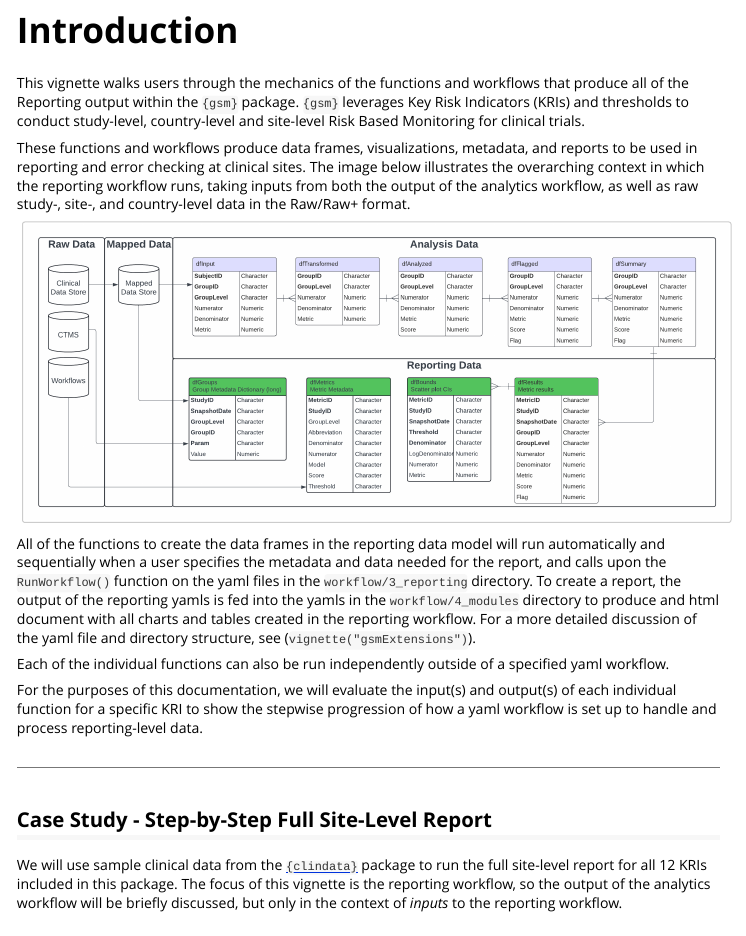
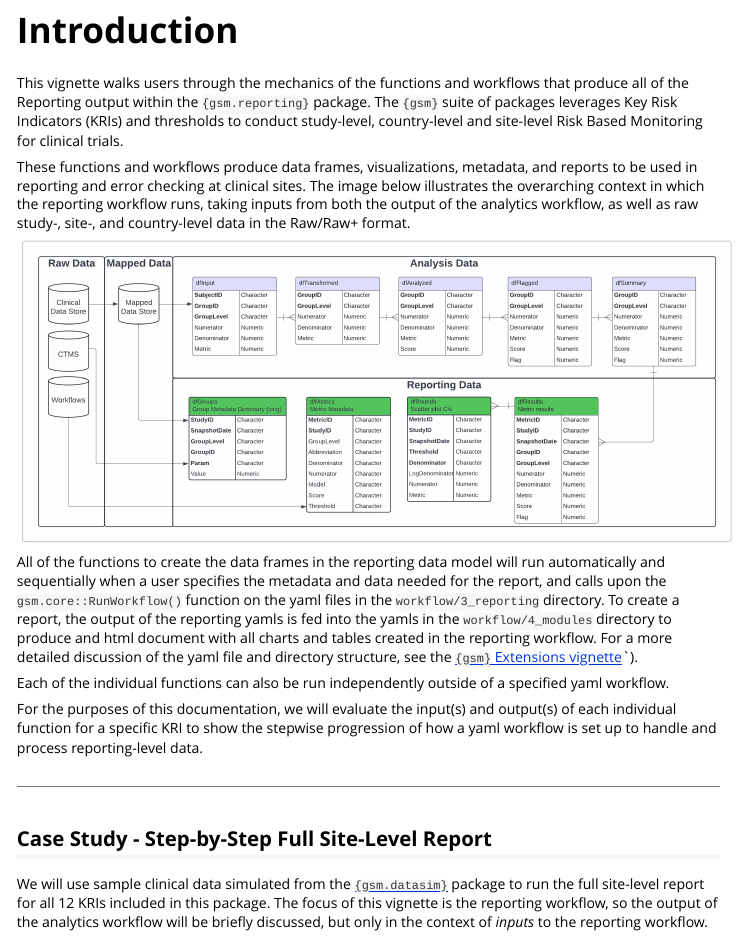
Before and after one commit to Gilead-BioStats/gsm.reporting, an R Markdown document (vignettes/DataReporting.Rmd): the page in a window 1100 px wide, from 70 px down. Rendered offline with R 4.5, knitr and Pandoc, with nearby package versions; some code elsewhere in the file could not run offline; long lines of code are wrapped; common packages that the code uses without loading them are loaded.

Commit message:
vignette update

```diff
--- a/vignettes/DataReporting.Rmd
+++ b/vignettes/DataReporting.Rmd
@@ -1,5 +1,6 @@
 ---
 title: "Step-by-Step Reporting Workflow"
+description: "This vignette walks users through the mechanics of the functions and workflows that produce the Reporting outputs in the {gsm} pipeline."
 output: rmarkdown::html_vignette
 vignette: >
   %\VignetteIndexEntry{Step-by-Step Reporting Workflow}
@@ -36,13 +37,13 @@ dt <- function(data){
 
 # Introduction
 
-This vignette walks users through the mechanics of the functions and workflows that produce all of the Reporting output within the `{gsm}` package. `{gsm}` leverages Key Risk Indicators (KRIs) and thresholds to conduct study-level, country-level and site-level Risk Based Monitoring for clinical trials.
+This vignette walks users through the mechanics of the functions and workflows that produce all of the Reporting output within the `{gsm.reporting}` package. The `{gsm}` suite of packages leverages Key Risk Indicators (KRIs) and thresholds to conduct study-level, country-level and site-level Risk Based Monitoring for clinical trials.
 
 These functions and workflows produce data frames, visualizations, metadata, and reports to be used in reporting and error checking at clinical sites. The image below illustrates the overarching context in which the reporting workflow runs, taking inputs from both the output of the analytics workflow, as well as raw study-, site-, and country-level data in the Raw/Raw+ format.
 
 ![](data_model_detailed.png){width="100%"}
 
-All of the functions to create the data frames in the reporting data model will run automatically and sequentially when a user specifies the metadata and data needed for the report, and calls upon the `RunWorkflow()` function on the yaml files in the `workflow/3_reporting` directory. To create a report, the output of the reporting yamls is fed into the yamls in the `workflow/4_modules` directory to produce and html document with all charts and tables created in the reporting workflow. For a more detailed discussion of the yaml file and directory structure, see (`vignette("gsmExtensions")`).
+All of the functions to create the data frames in the reporting data model will run automatically and sequentially when a user specifies the metadata and data needed for the report, and calls upon the `gsm.core::RunWorkflow()` function on the yaml files in the `workflow/3_reporting` directory. To create a report, the output of the reporting yamls is fed into the yamls in the `workflow/4_modules` directory to produce and html document with all charts and tables created in the reporting workflow. For a more detailed discussion of the yaml file and directory structure, see the [`{gsm}` Extensions vignette](https://gilead-biostats.github.io/gsm/articles/gsmExtensions.html)`).
 
 Each of the individual functions can also be run independently outside of a specified yaml workflow.
 
@@ -52,7 +53,7 @@ For the purposes of this documentation, we will evaluate the input(s) and output
 
 ## Case Study - Step-by-Step Full Site-Level Report
 
-We will use sample clinical data from the [`{clindata}`](https://github.com/Gilead-BioStats/clindata) package to run the full site-level report for all 12 KRIs included in this package. The focus of this vignette is the reporting workflow, so the output of the analytics workflow will be briefly discussed, but only in the context of *inputs*  to the reporting workflow.
+We will use sample clinical data simulated from the [`{gsm.datasim}`](https://github.com/Gilead-BioStats/gsm.datasim) package to run the full site-level report for all 12 KRIs included in this package. The focus of this vignette is the reporting workflow, so the output of the analytics workflow will be briefly discussed, but only in the context of *inputs*  to the reporting workflow.
 
 Additional supporting functions are explored in [Appendix 1](#appendix-1).
 
```
Also changed, not shown: vignettes/DataReporting.Rmd (6 more changed lines).
